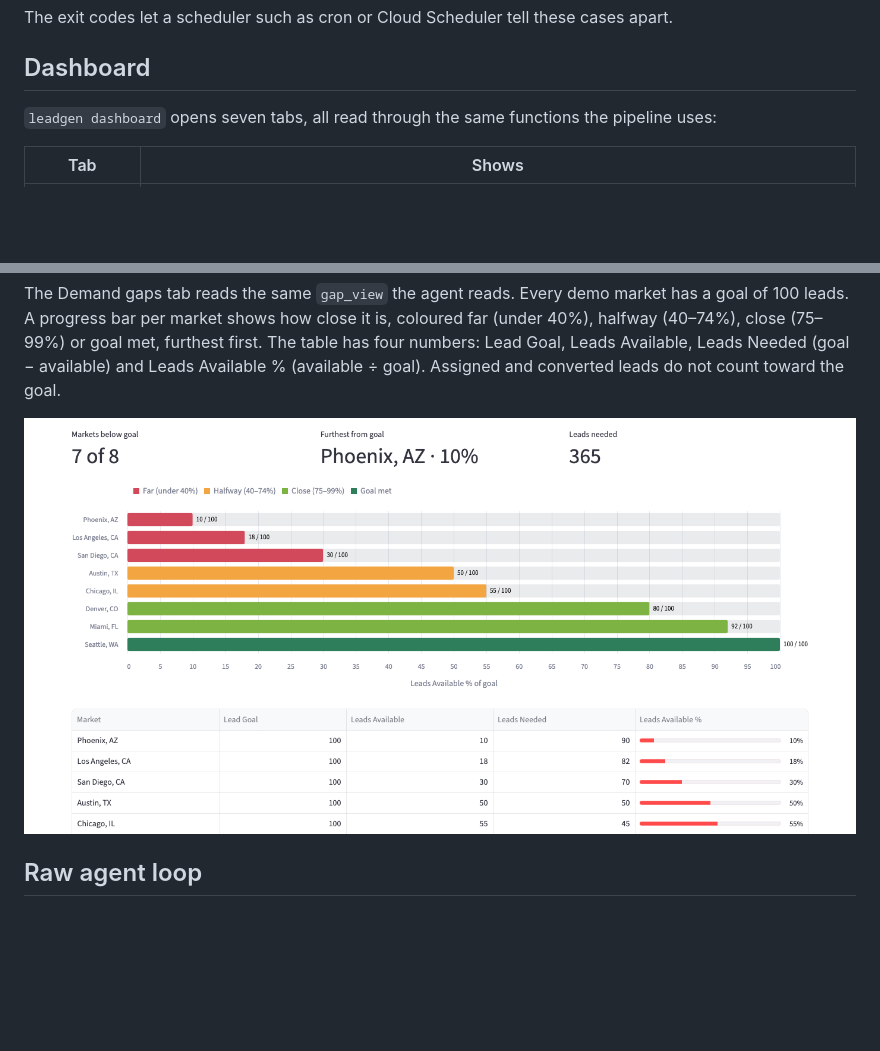
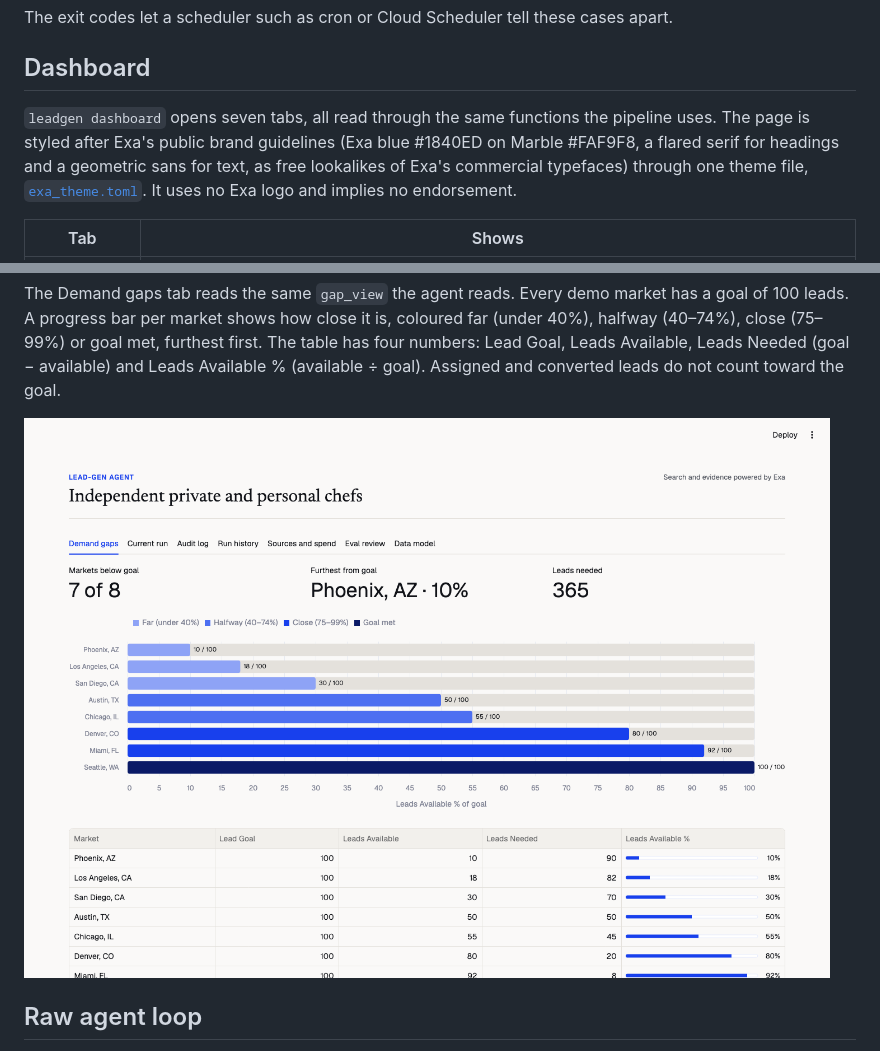
Before and after one commit to austinsolomon/applied_AI_portfolio, a Markdown page: p1_leadgen_pipeline_hardened_agent/README.md, 2 parts joined by grey strips. Rendered like a GitHub page; pictures changed too: p1_leadgen_pipeline_hardened_agent/docs/images/demand_dashboard.png; blank space fills up the shorter version.

```diff
--- a/p1_leadgen_pipeline_hardened_agent/README.md
+++ b/p1_leadgen_pipeline_hardened_agent/README.md
@@ -213,7 +213,11 @@ The exit codes let a scheduler such as cron or Cloud Scheduler tell these cases
 
 ## Dashboard
 
-`leadgen dashboard` opens seven tabs, all read through the same functions the pipeline uses:
+`leadgen dashboard` opens seven tabs, all read through the same functions the pipeline uses. The
+page is styled after Exa's public brand guidelines (Exa blue #1840ED on Marble #FAF9F8, a flared
+serif for headings and a geometric sans for text, as free lookalikes of Exa's commercial
+typefaces) through one theme file, [`exa_theme.toml`](src/leadgen/exa_theme.toml). It uses no Exa
+logo and implies no endorsement.
 
 | Tab | Shows |
 |---|---|
```
Also changed, not shown: 4 other files.
